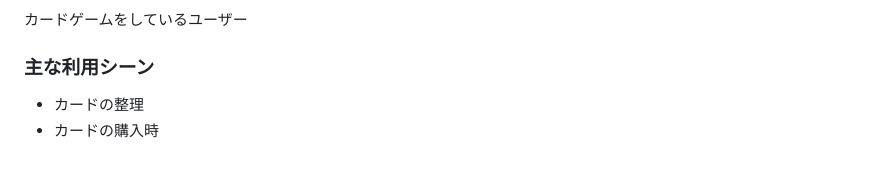
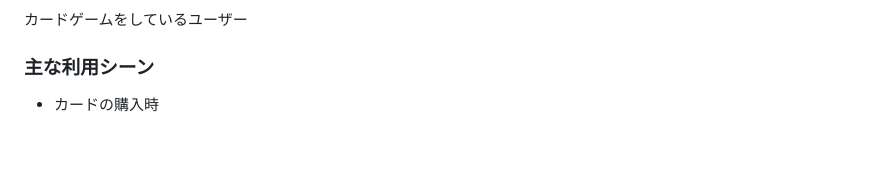
Before and after one commit to sslevel5/OutlookTCG, a Markdown page: README.md, the part around one of its changes. Rendered like a GitHub page.

Commit message:
README_20240327 #1

```diff
--- a/README.md
+++ b/README.md
@@ -78,5 +77,4 @@
 
 ### 主な利用シーン
 <!--どのような時に使うのかの状況を記載すること-->
-- カードの整理
 - カードの購入時
```
Also changed, not shown: other parts of README.md (+8 -9 lines).
